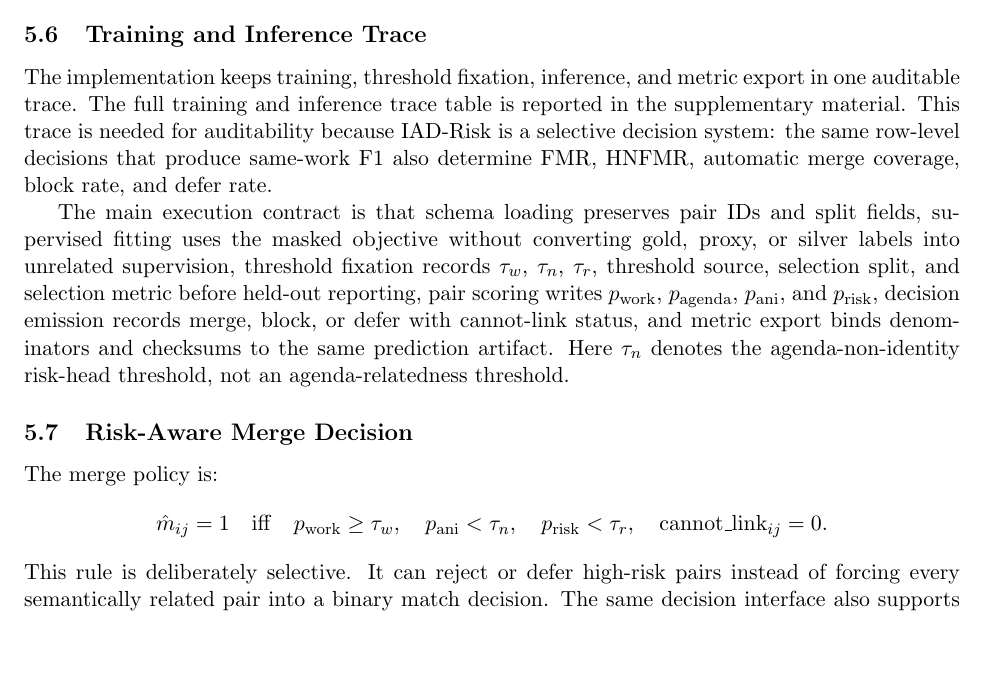
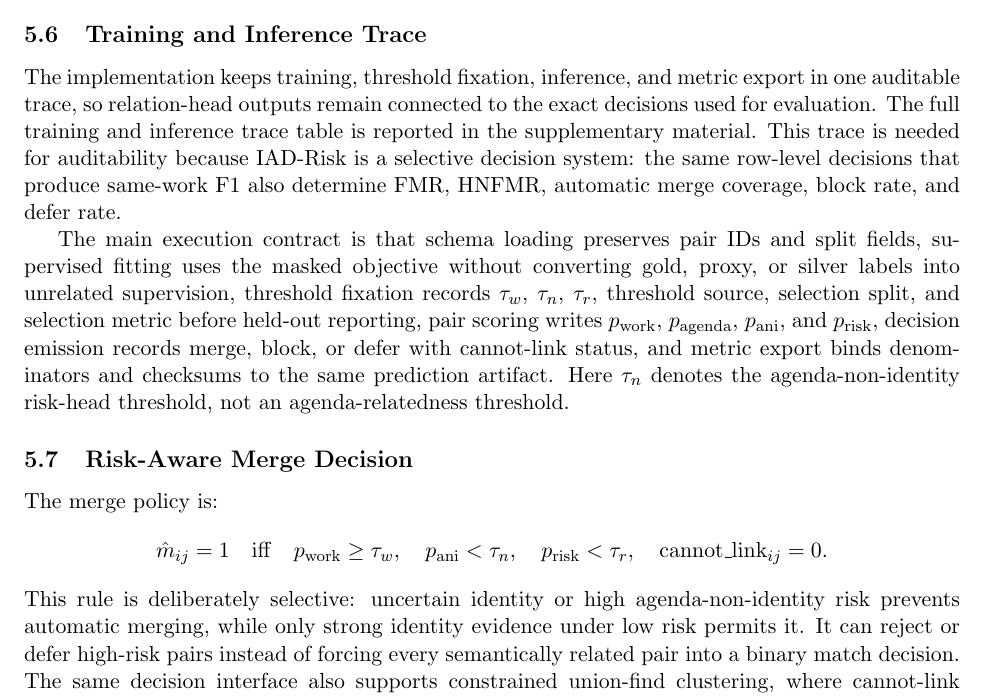
Before and after one commit to bujiuzhi/iad-sieve, a LaTeX paper (manuscript/main.tex): part of page 9 of 27, cut so that both start at the same text, the shorter picture padded with empty space. Compiled offline with pdfLaTeX.

Commit message:
补强风险合并方法表述

```diff
--- a/manuscript/main.tex
+++ b/manuscript/main.tex
@@ -288,7 +288,7 @@ The supervision sources remain label-strength aware. DeepMatcher pairs supervise
 
 \subsection{Training and Inference Trace}
 
-The implementation keeps training, threshold fixation, inference, and metric export in one auditable trace. The full training and inference trace table is reported in the supplementary material. This trace is needed for auditability because IAD-Risk is a selective decision system: the same row-level decisions that produce same-work F1 also determine FMR, HNFMR, automatic merge coverage, block rate, and defer rate.
+The implementation keeps training, threshold fixation, inference, and metric export in one auditable trace, so relation-head outputs remain connected to the exact decisions used for evaluation. The full training and inference trace table is reported in the supplementary material. This trace is needed for auditability because IAD-Risk is a selective decision system: the same row-level decisions that produce same-work F1 also determine FMR, HNFMR, automatic merge coverage, block rate, and defer rate.
 
 The main execution contract is that schema loading preserves pair IDs and split fields, supervised fitting uses the masked objective without converting gold, proxy, or silver labels into unrelated supervision, threshold fixation records $\tau_w$, $\tau_n$, $\tau_r$, threshold source, selection split, and selection metric before held-out reporting, pair scoring writes $p_{\mathrm{work}}$, $p_{\mathrm{agenda}}$, $p_{\mathrm{ani}}$, and $p_{\mathrm{risk}}$, decision emission records merge, block, or defer with cannot-link status, and metric export binds denominators and checksums to the same prediction artifact. Here $\tau_n$ denotes the agenda-non-identity risk-head threshold, not an agenda-relatedness threshold.
 
@@ -302,7 +302,7 @@ p_{\mathrm{ani}}<\tau_n,\quad
 p_{\mathrm{risk}}<\tau_r,\quad
 \mathrm{cannot\_link}_{ij}=0.
 \]
-This rule is deliberately selective. It can reject or defer high-risk pairs instead of forcing every semantically related pair into a binary match decision. The same decision interface also supports constrained union-find clustering, where cannot-link evidence can block documented conflicts when coverage is available.
+This rule is deliberately selective: uncertain identity or high agenda-non-identity risk prevents automatic merging, while only strong identity evidence under low risk permits it. It can reject or defer high-risk pairs instead of forcing every semantically related pair into a binary match decision. The same decision interface also supports constrained union-find clustering, where cannot-link evidence can block documented conflicts when coverage is available.
 
 Operationally, the three outputs have different meanings. A pair is merged only when all gate conditions pass. A pair is blocked when explicit cannot-link evidence, high agenda-non-identity evidence, or high derived risk makes an automatic merge unsafe under the fixed operating point. A pair is deferred when identity evidence is insufficient for automatic merging but the available evidence does not justify a hard block. This distinction routes false-merge risk into pair-level decisions and audit fields without claiming that every unresolved pair has been fully adjudicated.
 
```
Also changed, not shown: 4 other files.
